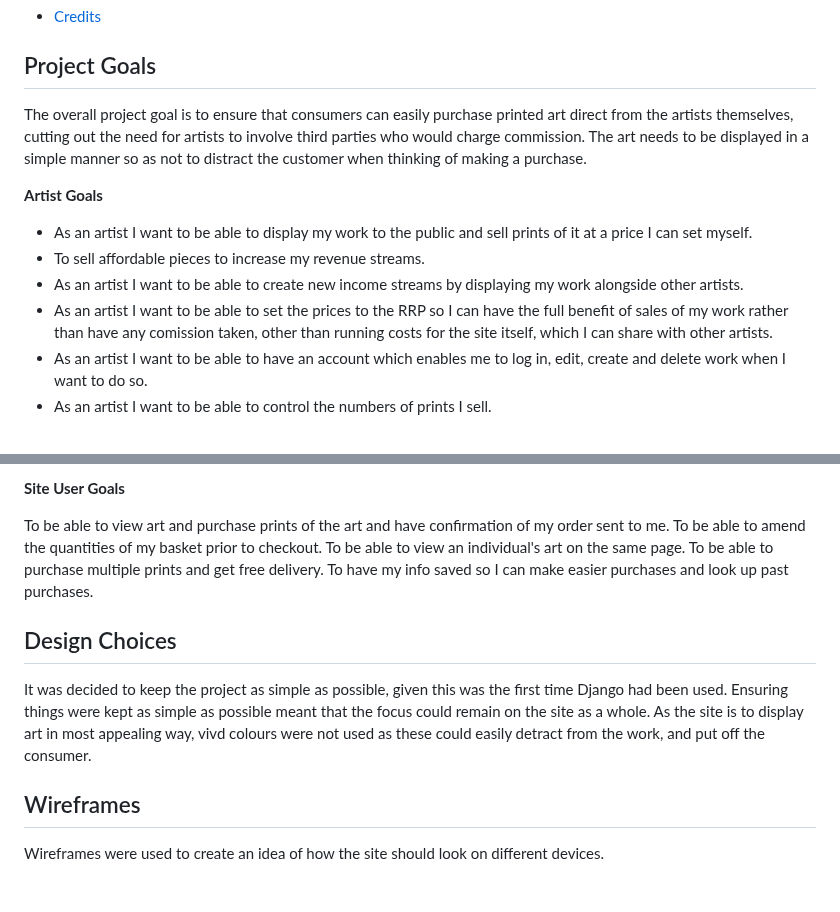
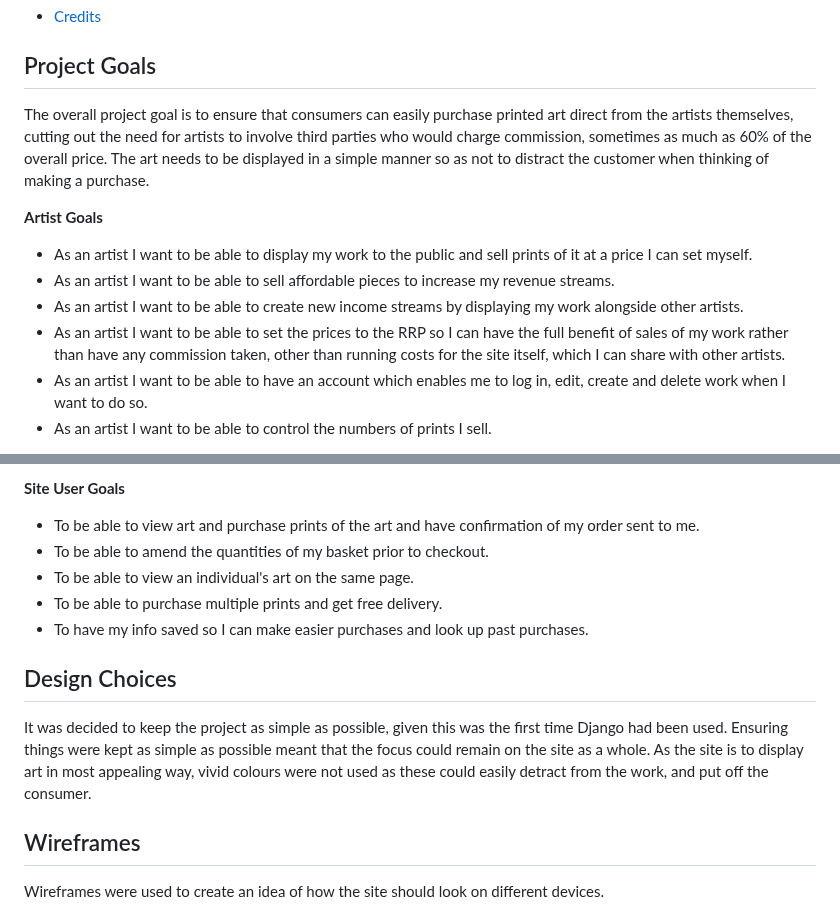
Before and after one commit to RhiH/studio_gallery, a Markdown page: README.md, 2 parts joined by grey strips. Drawn GitHub-style; blank space fills up the shorter version.

```diff
--- a/README.md
+++ b/README.md
@@ -27,14 +27,14 @@
 
 ## Project Goals
 
-The overall project goal is to ensure that consumers can easily purchase printed art direct from the artists themselves, cutting out the need for artists to involve third parties who would charge commission. The art needs to be displayed in a simple manner so as not to distract the customer when thinking of making a purchase.
+The overall project goal is to ensure that consumers can easily purchase printed art direct from the artists themselves, cutting out the need for artists to involve third parties who would charge commission, sometimes as much as 60% of the overall price. The art needs to be displayed in a simple manner so as not to distract the customer when thinking of making a purchase.
 
 **Artist Goals**
 
 * As an artist I want to be able to display my work to the public and sell prints of it at a price I can set myself.
-* To sell affordable pieces to increase my revenue streams.
+* As an artist I want to be able to sell affordable pieces to increase my revenue streams.
 * As an artist I want to be able to create new income streams by displaying my work alongside other artists.
-* As an artist I want to be able to set the prices to the RRP so I can have the full benefit of sales of my work rather than have any comission taken, other than running costs for the site itself, which I can share with other artists.
+* As an artist I want to be able to set the prices to the RRP so I can have the full benefit of sales of my work rather than have any commission taken, other than running costs for the site itself, which I can share with other artists.
 * As an artist I want to be able to have an account which enables me to log in, edit, create and delete work when I want to do so.
 * As an artist I want to be able to control the numbers of prints I sell.
 
@@ -56,15 +56,15 @@ The overall project goal is to ensure that consumers can easily purchase printed
 
 **Site User Goals**
 
-To be able to view art and purchase prints of the art and have confirmation of my order sent to me.
-To be able to amend the quantities of my basket prior to checkout.
-To be able to view an individual's art on the same page.
-To be able to purchase multiple prints and get free delivery.
-To have my info saved so I can make easier purchases and look up past purchases.
+* To be able to view art and purchase prints of the art and have confirmation of my order sent to me.
+* To be able to amend the quantities of my basket prior to checkout.
+* To be able to view an individual's art on the same page.
+* To be able to purchase multiple prints and get free delivery.
+* To have my info saved so I can make easier purchases and look up past purchases.
 
 ## Design Choices
 
-It was decided to keep the project as simple as possible, given this was the first time Django had been used. Ensuring things were kept as simple as possible meant that the focus could remain on the site as a whole. As the site is to display art in most appealing way, vivd colours were not used as these could easily detract from the work, and put off the consumer.
+It was decided to keep the project as simple as possible, given this was the first time Django had been used. Ensuring things were kept as simple as possible meant that the focus could remain on the site as a whole. As the site is to display art in most appealing way, vivid colours were not used as these could easily detract from the work, and put off the consumer.
 
 ## Wireframes
 
```
Also changed, not shown: other parts of README.md (+3 -3 lines).
